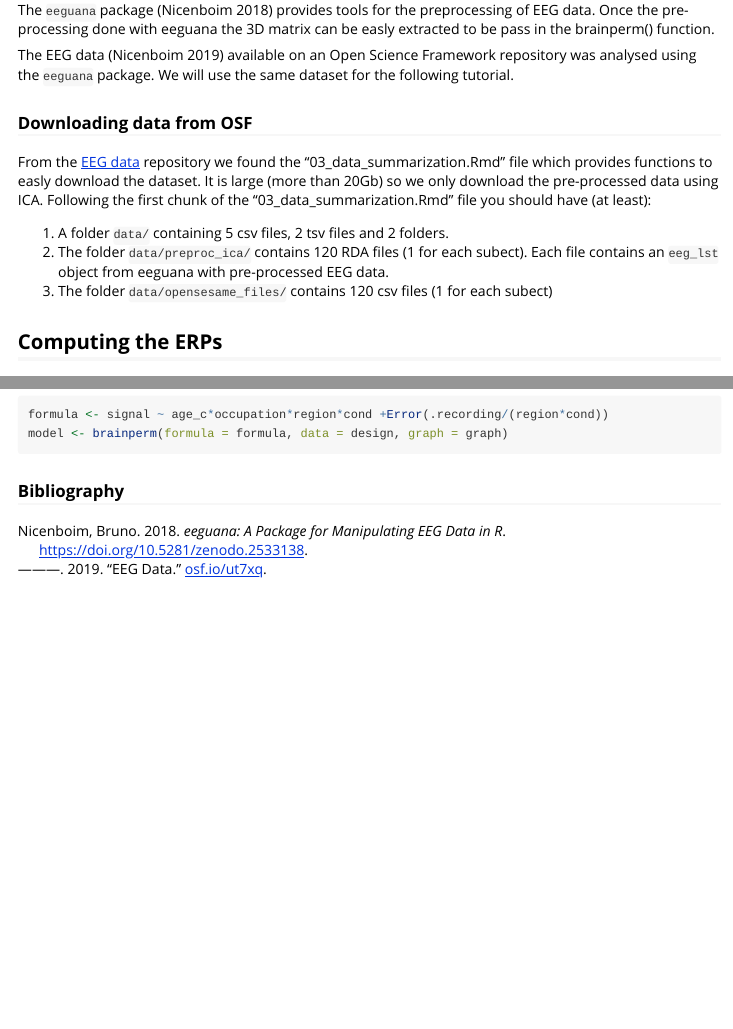
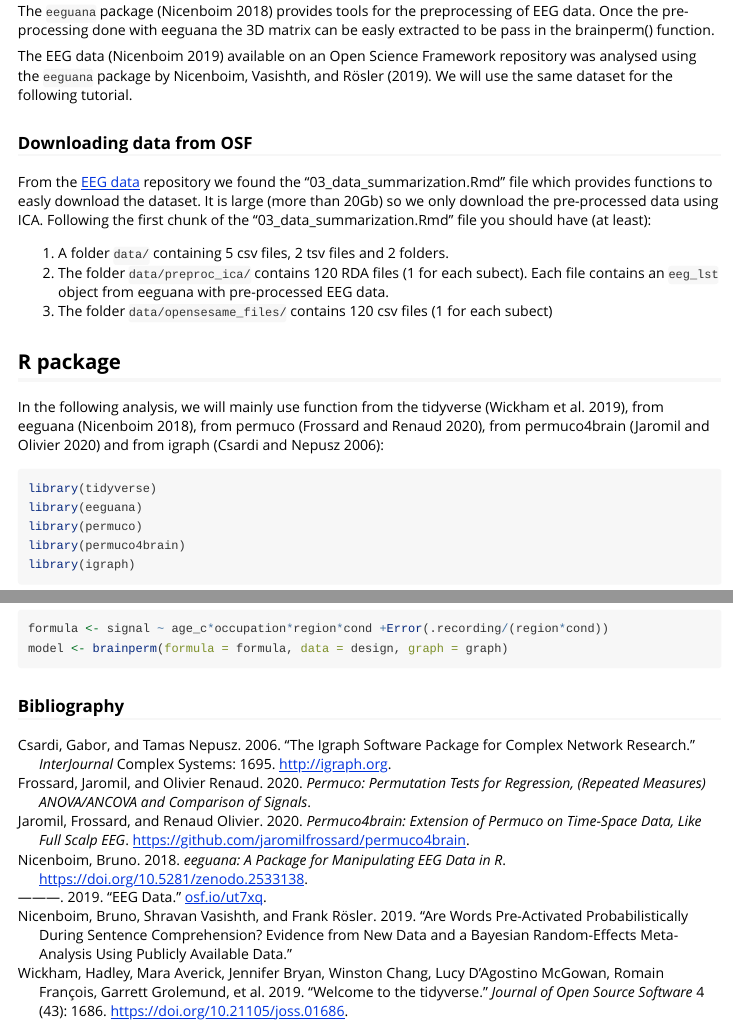
Before and after one commit to jaromilfrossard/permuco4brain, an R Markdown document (vignettes/permuco4brain-with-eeguana.Rmd): the page in a window 1100 px wide, from 130 px down, and a second part further down, joined at a grey line. Rendered offline with R 4.5, knitr and Pandoc, with nearby package versions; the code chunks are not run, so their results and figures are left out.

Commit message:
add ref vignette

````diff
--- a/vignettes/permuco4brain-with-eeguana.Rmd
+++ b/vignettes/permuco4brain-with-eeguana.Rmd
@@ -20,7 +20,7 @@ knitr::opts_chunk$set(
 
 The `eeguana` package [@nicenboim_eeguana_2020] provides tools for the preprocessing of EEG data. Once the pre-processing done with eeguana the 3D matrix can be easly extracted to be pass in the brainperm() function.
 
-The EEG data [@nicenboim_eeg_2019] available on an Open Science Framework repository was analysed using the `eeguana` package. We will use the same dataset for the following tutorial.
+The EEG data [@nicenboim_eeg_2019] available on an Open Science Framework repository was analysed using the `eeguana` package by @nicenboim2019words. We will use the same dataset for the following tutorial.
 
 ### Downloading data from OSF
 
@@ -31,3 +31,13 @@ From the [EEG data](https://osf.io/ut7xq/) repository we found the "03_data_summ
 3. The folder `data/opensesame_files/` contains 120 csv files (1 for each subect)
 
 
+## R package
+
+In the following analysis, we will mainly use function from the tidyverse [@wickham_tidyverse_2019], from eeguana [@nicenboim_eeguana_2020], from permuco [@frossard_permuco], from permuco4brain [@frossard_permuco4brain] and from igraph [@csardi_igraph]:
+
+```{r package, echo=TRUE,eval=FALSE}
+library(tidyverse)
+library(eeguana)
+library(permuco)
+library(permuco4brain)
+library(igraph)
--- a/vignettes/ref.bib
+++ b/vignettes/ref.bib
@@ -4,6 +4,13 @@
   author = {Nicenboim, Bruno},
   year = {2019},
   url = {osf.io/ut7xq}
+}
+
+@article{nicenboim2019words,
+  title={Are words pre-activated probabilistically during sentence comprehension? Evidence from new data and a Bayesian random-effects meta-analysis using publicly available data},
+  author={Nicenboim, Bruno and Vasishth, Shravan and R{\"o}sler, Frank},
+  year={2019},
+  publisher={PsyArXiv}
 }
 
 @Manual{nicenboim_eeguana_2020,
@@ -13,3 +20,40 @@
   url = {https://github.com/bnicenboim/eeguana},
   doi = {10.5281/zenodo.2533138},
 }
+
+@Article{wickham_tidyverse_2019,
+    title = {Welcome to the {tidyverse}},
+    author = {Hadley Wickham and Mara Averick and Jennifer Bryan and Winston Chang and Lucy D'Agostino McGowan and Romain François and Garrett Grolemund and Alex Hayes and Lionel Henry and Jim Hester and Max Kuhn and Thomas Lin Pedersen and Evan Miller and Stephan Milton Bache and Kirill Müller and Jeroen Ooms and David Robinson and Dana Paige Seidel and Vitalie Spinu and Kohske Takahashi and Davis Vaughan and Claus Wilke and Kara Woo and Hiroaki Yutani},
+    year = {2019},
+    journal = {Journal of Open Source Software},
+    volume = {4},
+    number = {43},
+    pages = {1686},
+    doi = {10.21105/joss.01686},
+  }
+
+@Manual{frossard_permuco,
+    title = {permuco: Permutation Tests for Regression, (Repeated Measures)
+ANOVA/ANCOVA and Comparison of Signals},
+    author = {Jaromil Frossard and Olivier Renaud},
+    year = {2020},
+    note = {R package version 1.1.1},
+  }
+
+  @Manual{frossard_permuco4brain,
+    title = {permuco4brain: Extension of permuco on time-space data, like full scalp EEG},
+    author = {Frossard Jaromil and Renaud Olivier},
+    year = {2020},
+    note = {R package version 0.1.0},
+    url = {https://github.com/jaromilfrossard/permuco4brain},
+  }
+
+@Article{csardi_igraph,
+    title = {The igraph software package for complex network research},
+    author = {Gabor Csardi and Tamas Nepusz},
+    journal = {InterJournal},
+    volume = {Complex Systems},
+    pages = {1695},
+    year = {2006},
+    url = {http://igraph.org},
+  }
````
Also changed, not shown: vignettes/permuco4brain-with-eeguana.Rmd (9 more changed lines), 1 other file.
